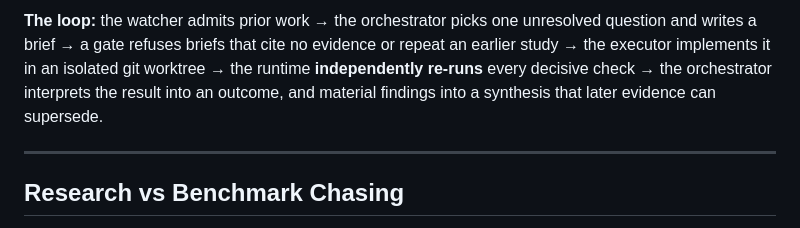
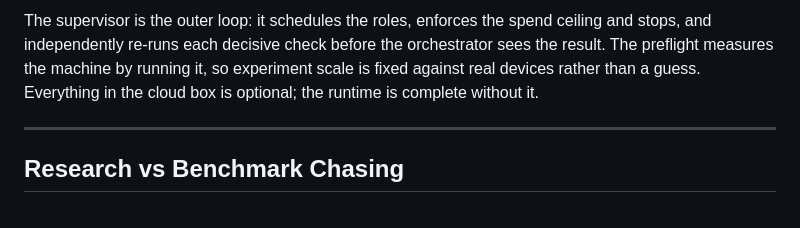
Before and after one commit to iamyanbo/CURI, a Markdown page: README.md, the part around one of its changes. GitHub-like rendering; folded sections open.

````diff
--- a/README.md
+++ b/README.md
@@ -88,11 +120,12 @@ flowchart TB
     class SUP,ORCH,EXEC,WATCH,DASH local
 ```
 
-**The loop:** the watcher admits prior work → the orchestrator picks one unresolved question and
-writes a brief → a gate refuses briefs that cite no evidence or repeat an earlier study → the
-executor implements it in an isolated git worktree → the runtime **independently re-runs** every
-decisive check → the orchestrator interprets the result into an outcome, and material findings
-into a synthesis that later evidence can supersede.
+The supervisor is the outer loop: it schedules the roles, enforces the spend ceiling and stops, and
+independently re-runs each decisive check before the orchestrator sees the result. The preflight
+measures the machine by running it, so experiment scale is fixed against real devices rather than a
+guess. Everything in the cloud box is optional; the runtime is complete without it.
+
+</details>
 
 ---
 
````
Also changed, not shown: other parts of README.md (+50 -18 lines).
